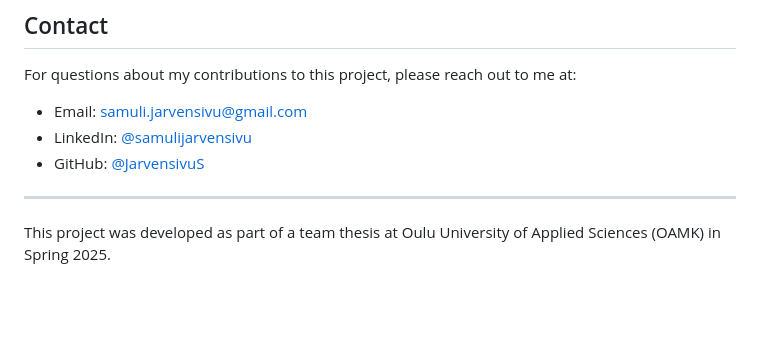
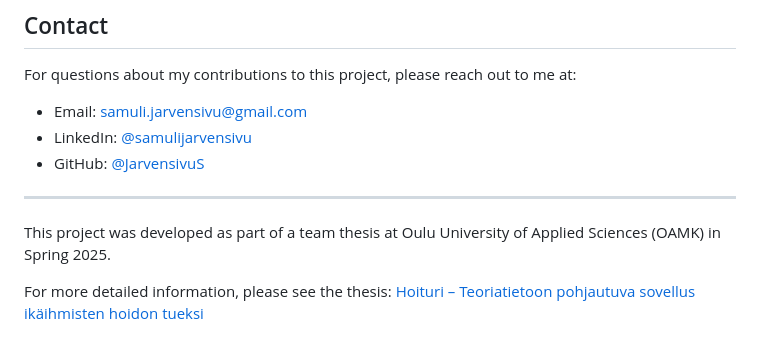
Before and after one commit to JarvensivuS/Hoituri, a Markdown page: README.md, the part around the change printed below. GitHub-like rendering; blank space fills up the shorter version.

```diff
--- a/README.md
+++ b/README.md
@@ -216,7 +216,8 @@ For questions about my contributions to this project, please reach out to me at:
 - Email: samuli.jarvensivu@gmail.com
 - LinkedIn: [@samulijarvensivu](https://www.linkedin.com/in/samulijarvensivu/)
 - GitHub: [@JarvensivuS](https://github.com/JarvensivuS)
-
 ---
 
 This project was developed as part of a team thesis at Oulu University of Applied Sciences (OAMK) in Spring 2025.
+
+For more detailed information, please see the thesis: [Hoituri – Teoriatietoon pohjautuva sovellus ikäihmisten hoidon tueksi](https://urn.fi/URN:NBN:fi:amk-202503194514)
```
Also changed, not shown: other parts of README.md (+4 -4 lines).
